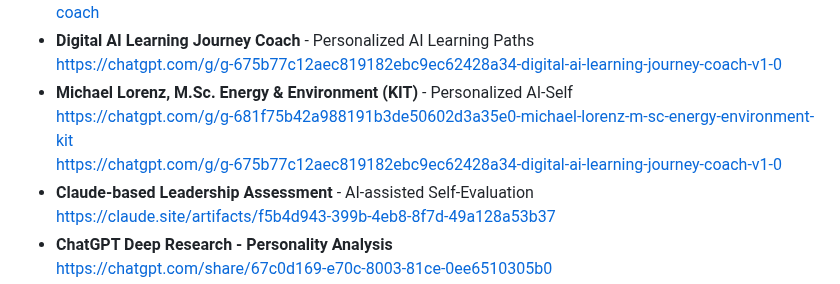
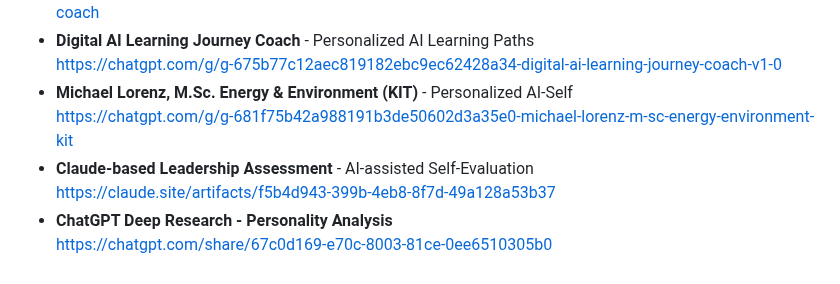
Before and after one commit to MICHAEL-L0RENZ/michael-lorenz-ai-engineer, a Markdown page: README.md, the part around the change. GitHub-like rendering.

Commit message:
Fix: Correct link for Personalized AI-Self in README
This commit removes an incorrect link that was listed under the "Personalized AI-Self" entry in the README.md file.

The entry mistakenly included a second URL pointing to the "Digital AI Learning Journey Coach" GPT. This has been removed to ensure the entry links only to the correct, corresponding resource.

```diff
--- a/README.md
+++ b/README.md
@@ -111,7 +111,6 @@ I'm especially passionate about developing **AI-powered frameworks** that integr
   https://chatgpt.com/g/g-675b77c12aec819182ebc9ec62428a34-digital-ai-learning-journey-coach-v1-0
 - **Michael Lorenz, M.Sc. Energy & Environment (KIT)** - Personalized AI-Self
   https://chatgpt.com/g/g-681f75b42a988191b3de50602d3a35e0-michael-lorenz-m-sc-energy-environment-kit
-  https://chatgpt.com/g/g-675b77c12aec819182ebc9ec62428a34-digital-ai-learning-journey-coach-v1-0
 - **Claude-based Leadership Assessment** - AI-assisted Self-Evaluation
   https://claude.site/artifacts/f5b4d943-399b-4eb8-8f7d-49a128a53b37
 - **ChatGPT Deep Research - Personality Analysis**
```
